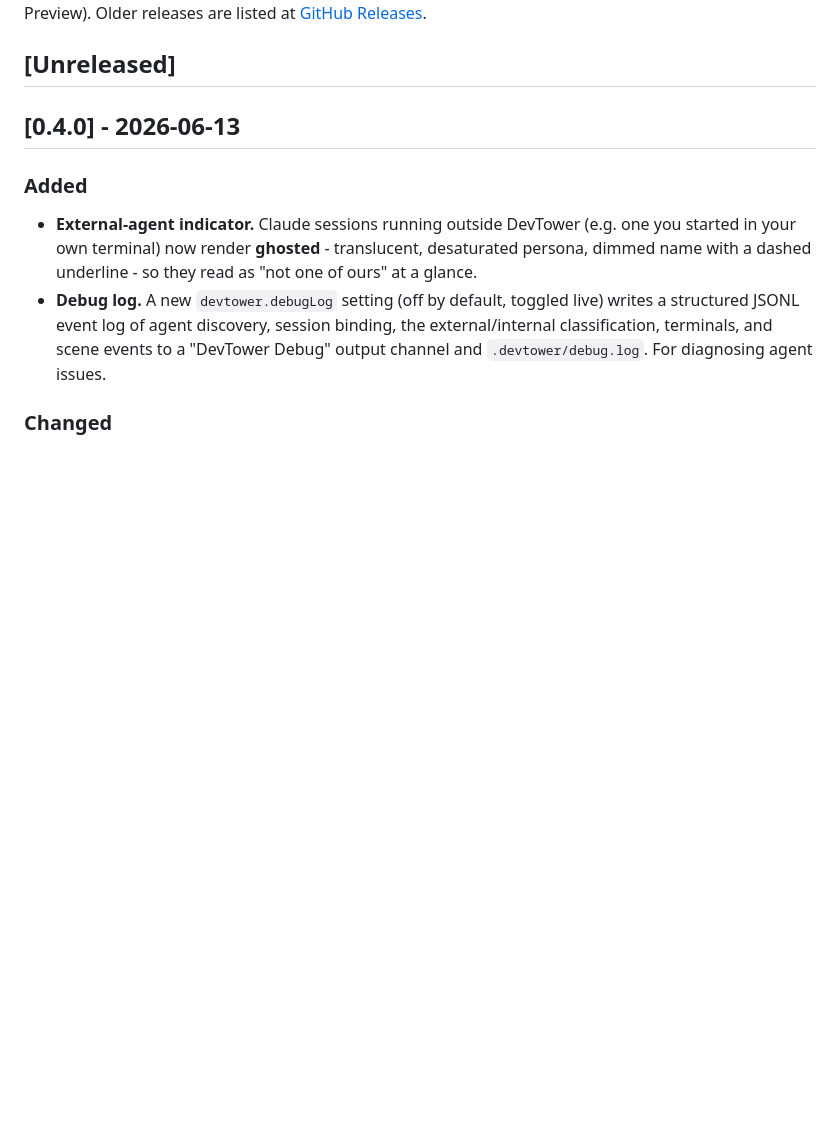
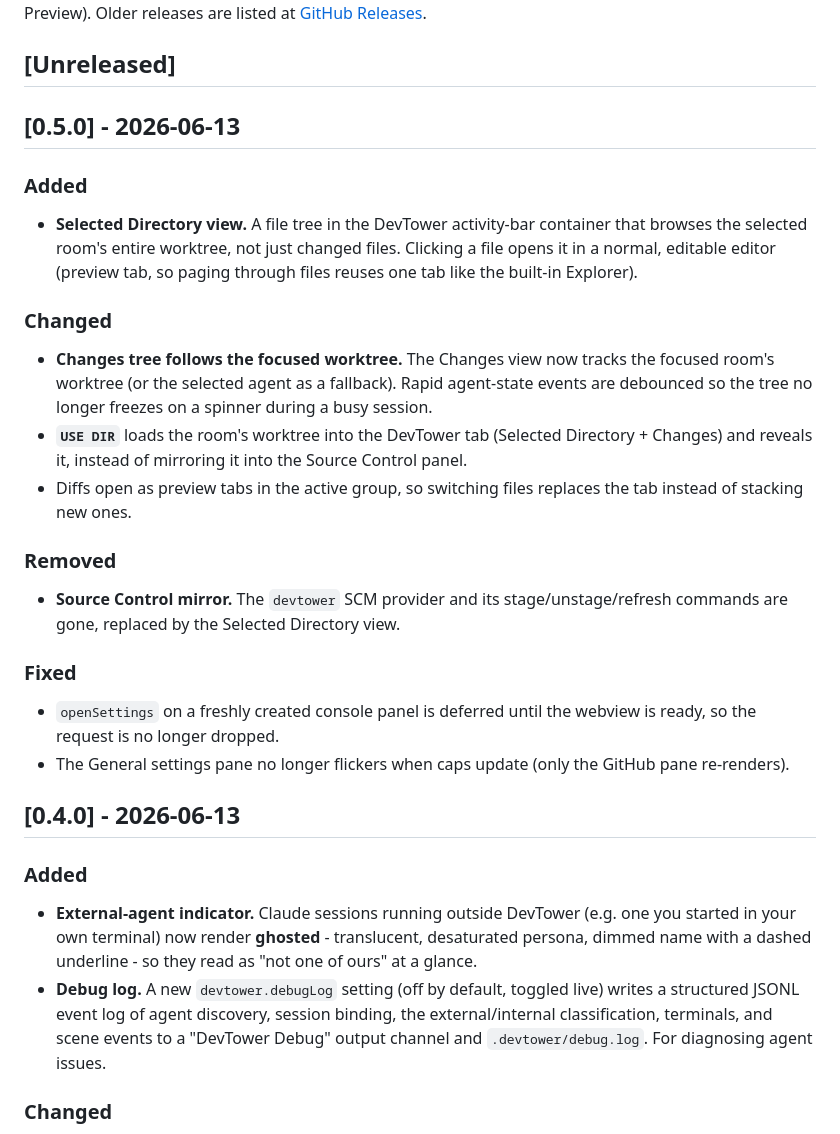
Before and after one commit to BradenTerry/DevTower, a Markdown page: CHANGELOG.md, the part around the change. Rendered like a GitHub page; blank space fills up the shorter version.

Commit message:
Release v0.5.0
Selected Directory view replacing the Source Control mirror: a file tree of
the selected room's whole worktree. Changes tree follows the focused
worktree with debounced refreshes; diffs and files open as preview tabs.
Settings-flicker and openSettings-timing fixes.

Co-Authored-By: Claude Opus 4.8 (1M context) <noreply@anthropic.com>

```diff
--- a/CHANGELOG.md
+++ b/CHANGELOG.md
@@ -6,6 +6,35 @@ DevTower is published on the VS Code Marketplace (flagged as a Preview). Older r
 are listed at [GitHub Releases](https://github.com/BradenTerry/DevTower/releases).
 
 ## [Unreleased]
+
+## [0.5.0] - 2026-06-13
+
+### Added
+
+- **Selected Directory view.** A file tree in the DevTower activity-bar container that browses the
+  selected room's entire worktree, not just changed files. Clicking a file opens it in a normal,
+  editable editor (preview tab, so paging through files reuses one tab like the built-in Explorer).
+
+### Changed
+
+- **Changes tree follows the focused worktree.** The Changes view now tracks the focused room's
+  worktree (or the selected agent as a fallback). Rapid agent-state events are debounced so the tree
+  no longer freezes on a spinner during a busy session.
+- **`USE DIR`** loads the room's worktree into the DevTower tab (Selected Directory + Changes) and
+  reveals it, instead of mirroring it into the Source Control panel.
+- Diffs open as preview tabs in the active group, so switching files replaces the tab instead of
+  stacking new ones.
+
+### Removed
+
+- **Source Control mirror.** The `devtower` SCM provider and its stage/unstage/refresh commands are
+  gone, replaced by the Selected Directory view.
+
+### Fixed
+
+- `openSettings` on a freshly created console panel is deferred until the webview is ready, so the
+  request is no longer dropped.
+- The General settings pane no longer flickers when caps update (only the GitHub pane re-renders).
 
 ## [0.4.0] - 2026-06-13
 
```
